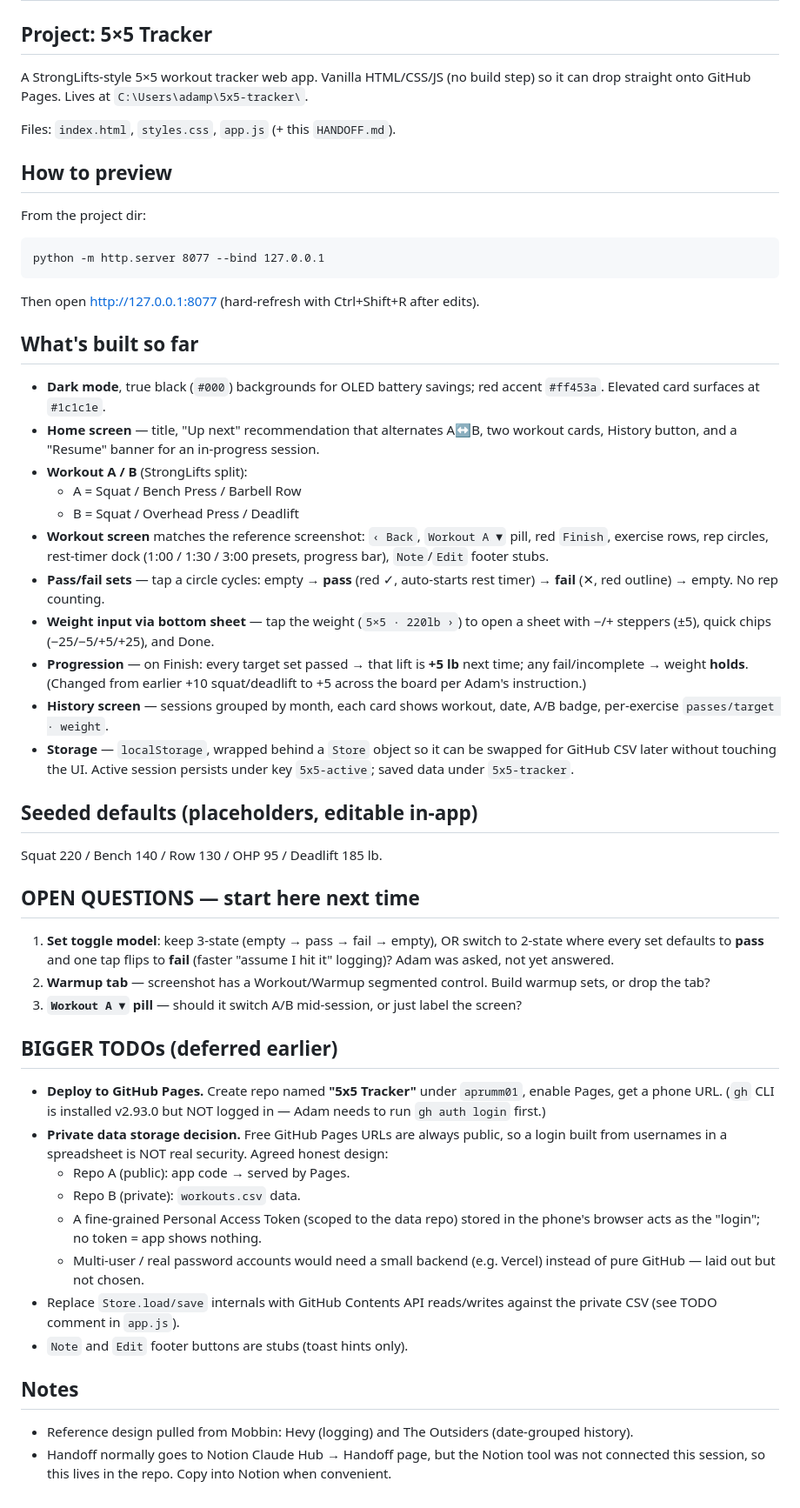
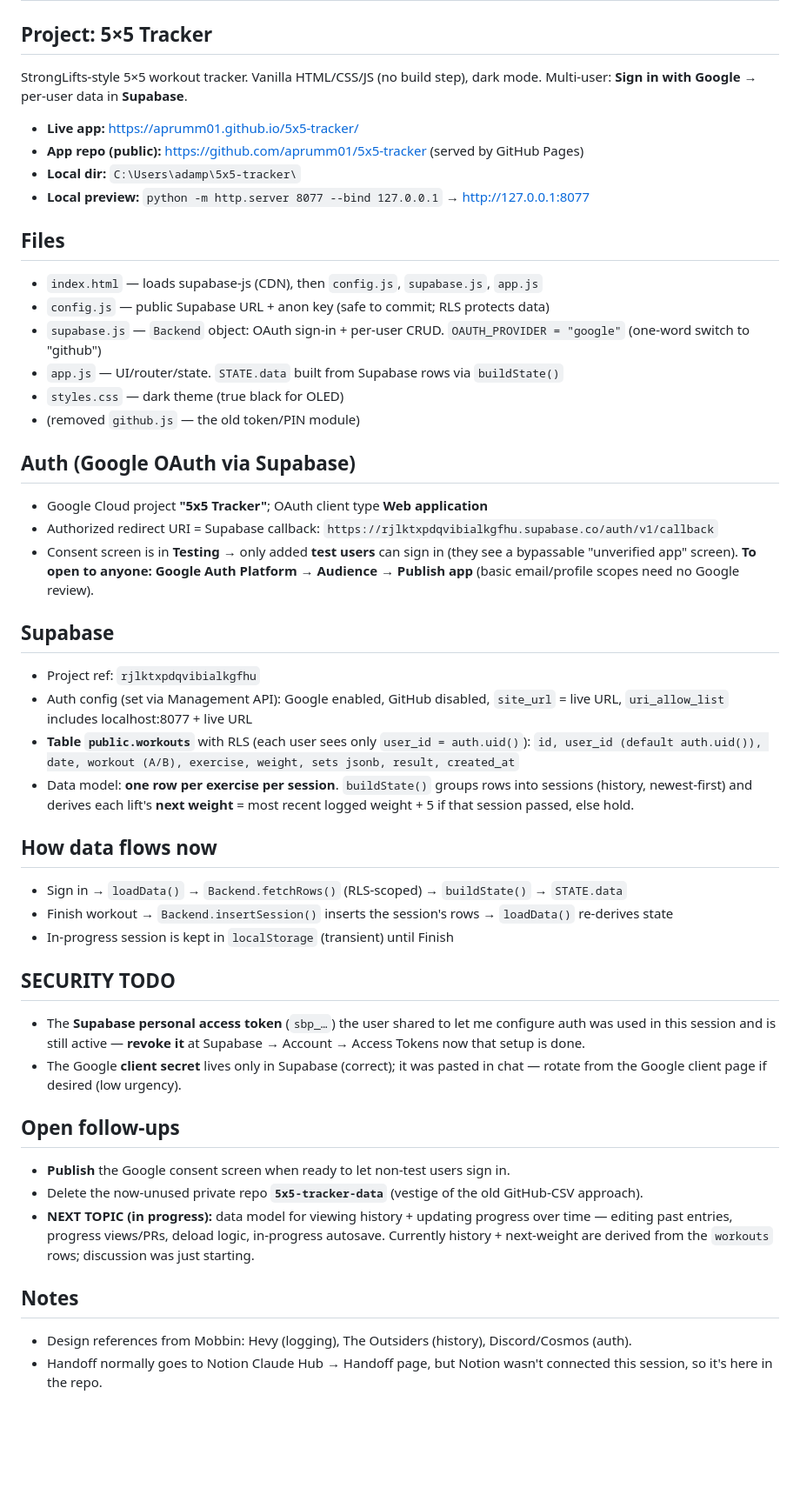
Before and after one commit to aprumm01/5x5-tracker, a Markdown page: HANDOFF.md, the part around one of its changes. Shown at 87% size. Rendered like a GitHub page; blank space fills up the shorter version.

Commit message:
Refresh handoff to reflect Supabase + Google auth
Co-Authored-By: Claude Opus 4.8 (1M context) <noreply@anthropic.com>

````diff
--- a/HANDOFF.md
+++ b/HANDOFF.md
@@ -2,47 +2,47 @@
 
 ## Project: 5×5 Tracker
-A StrongLifts-style 5×5 workout tracker web app. Vanilla HTML/CSS/JS (no build step) so it can drop straight onto GitHub Pages. Lives at `C:\Users\adamp\5x5-tracker\`.
+StrongLifts-style 5×5 workout tracker. Vanilla HTML/CSS/JS (no build step), dark mode.
+Multi-user: **Sign in with Google** → per-user data in **Supabase**.
 
-Files: `index.html`, `styles.css`, `app.js` (+ this `HANDOFF.md`).
+- **Live app:** https://aprumm01.github.io/5x5-tracker/
+- **App repo (public):** https://github.com/aprumm01/5x5-tracker (served by GitHub Pages)
+- **Local dir:** `C:\Users\adamp\5x5-tracker\`
+- **Local preview:** `python -m http.server 8077 --bind 127.0.0.1` → http://127.0.0.1:8077
 
-## How to preview
-From the project dir:
-```
-python -m http.server 8077 --bind 127.0.0.1
-```
-Then open http://127.0.0.1:8077 (hard-refresh with Ctrl+Shift+R after edits).
+## Files
+- `index.html` — loads supabase-js (CDN), then `config.js`, `supabase.js`, `app.js`
+- `config.js` — public Supabase URL + anon key (safe to commit; RLS protects data)
+- `supabase.js` — `Backend` object: OAuth sign-in + per-user CRUD. `OAUTH_PROVIDER = "google"` (one-word switch to "github")
+- `app.js` — UI/router/state. `STATE.data` built from Supabase rows via `buildState()`
+- `styles.css` — dark theme (true black for OLED)
+- (removed `github.js` — the old token/PIN module)
 
-## What's built so far
-- **Dark mode**, true black (`#000`) backgrounds for OLED battery savings; red accent `#ff453a`. Elevated card surfaces at `#1c1c1e`.
-- **Home screen** — title, "Up next" recommendation that alternates A↔B, two workout cards, History button, and a "Resume" banner for an in-progress session.
-- **Workout A / B** (StrongLifts split):
-  - A = Squat / Bench Press / Barbell Row
-  - B = Squat / Overhead Press / Deadlift
-- **Workout screen** matches the reference screenshot: `‹ Back`, `Workout A ▼` pill, red `Finish`, exercise rows, rep circles, rest-timer dock (1:00 / 1:30 / 3:00 presets, progress bar), `Note`/`Edit` footer stubs.
-- **Pass/fail sets** — tap a circle cycles: empty → **pass** (red ✓, auto-starts rest timer) → **fail** (✕, red outline) → empty. No rep counting.
-- **Weight input via bottom sheet** — tap the weight (`5×5 · 220lb ›`) to open a sheet with −/+ steppers (±5), quick chips (−25/−5/+5/+25), and Done.
-- **Progression** — on Finish: every target set passed → that lift is **+5 lb** next time; any fail/incomplete → weight **holds**. (Changed from earlier +10 squat/deadlift to +5 across the board per Adam's instruction.)
-- **History screen** — sessions grouped by month, each card shows workout, date, A/B badge, per-exercise `passes/target · weight`.
-- **Storage** — `localStorage`, wrapped behind a `Store` object so it can be swapped for GitHub CSV later without touching the UI. Active session persists under key `5x5-active`; saved data under `5x5-tracker`.
+## Auth (Google OAuth via Supabase)
+- Google Cloud project **"5x5 Tracker"**; OAuth client type **Web application**
+- Authorized redirect URI = Supabase callback: `https://rjlktxpdqvibialkgfhu.supabase.co/auth/v1/callback`
+- Consent screen is in **Testing** → only added **test users** can sign in (they see a bypassable "unverified app" screen). **To open to anyone: Google Auth Platform → Audience → Publish app** (basic email/profile scopes need no Google review).
 
-## Seeded defaults (placeholders, editable in-app)
-Squat 220 / Bench 140 / Row 130 / OHP 95 / Deadlift 185 lb.
+## Supabase
+- Project ref: `rjlktxpdqvibialkgfhu`
+- Auth config (set via Management API): Google enabled, GitHub disabled, `site_url` = live URL, `uri_allow_list` includes localhost:8077 + live URL
+- **Table `public.workouts`** with RLS (each user sees only `user_id = auth.uid()`):
+  `id, user_id (default auth.uid()), date, workout (A/B), exercise, weight, sets jsonb, result, created_at`
+- Data model: **one row per exercise per session**. `buildState()` groups rows into sessions (history, newest-first) and derives each lift's **next weight** = most recent logged weight + 5 if that session passed, else hold.
 
-## OPEN QUESTIONS — start here next time
-1. **Set toggle model**: keep 3-state (empty → pass → fail → empty), OR switch to 2-state where every set defaults to **pass** and one tap flips to **fail** (faster "assume I hit it" logging)? Adam was asked, not yet answered.
-2. **Warmup tab** — screenshot has a Workout/Warmup segmented control. Build warmup sets, or drop the tab?
-3. **`Workout A ▼` pill** — should it switch A/B mid-session, or just label the screen?
+## How data flows now
+- Sign in → `loadData()` → `Backend.fetchRows()` (RLS-scoped) → `buildState()` → `STATE.data`
+- Finish workout → `Backend.insertSession()` inserts the session's rows → `loadData()` re-derives state
+- In-progress session is kept in `localStorage` (transient) until Finish
 
-## BIGGER TODOs (deferred earlier)
-- **Deploy to GitHub Pages.** Create repo named **"5x5 Tracker"** under `aprumm01`, enable Pages, get a phone URL. (`gh` CLI is installed v2.93.0 but NOT logged in — Adam needs to run `gh auth login` first.)
-- **Private data storage decision.** Free GitHub Pages URLs are always public, so a login built from usernames in a spreadsheet is NOT real security. Agreed honest design:
-  - Repo A (public): app code → served by Pages.
-  - Repo B (private): `workouts.csv` data.
-  - A fine-grained Personal Access Token (scoped to the data repo) stored in the phone's browser acts as the "login"; no token = app shows nothing.
-  - Multi-user / real password accounts would need a small backend (e.g. Vercel) instead of pure GitHub — laid out but not chosen.
-- Replace `Store.load/save` internals with GitHub Contents API reads/writes against the private CSV (see TODO comment in `app.js`).
-- `Note` and `Edit` footer buttons are stubs (toast hints only).
+## SECURITY TODO
+- The **Supabase personal access token** (`sbp_…`) the user shared to let me configure auth was used in this session and is still active — **revoke it** at Supabase → Account → Access Tokens now that setup is done.
+- The Google **client secret** lives only in Supabase (correct); it was pasted in chat — rotate from the Google client page if desired (low urgency).
+
+## Open follow-ups
+- **Publish** the Google consent screen when ready to let non-test users sign in.
+- Delete the now-unused private repo **`5x5-tracker-data`** (vestige of the old GitHub-CSV approach).
+- **NEXT TOPIC (in progress):** data model for viewing history + updating progress over time — editing past entries, progress views/PRs, deload logic, in-progress autosave. Currently history + next-weight are derived from the `workouts` rows; discussion was just starting.
 
 ## Notes
-- Reference design pulled from Mobbin: Hevy (logging) and The Outsiders (date-grouped history).
-- Handoff normally goes to Notion Claude Hub → Handoff page, but the Notion tool was not connected this session, so this lives in the repo. Copy into Notion when convenient.
+- Design references from Mobbin: Hevy (logging), The Outsiders (history), Discord/Cosmos (auth).
+- Handoff normally goes to Notion Claude Hub → Handoff page, but Notion wasn't connected this session, so it's here in the repo.
````
Also changed, not shown: other parts of HANDOFF.md (+1 -1 lines).
